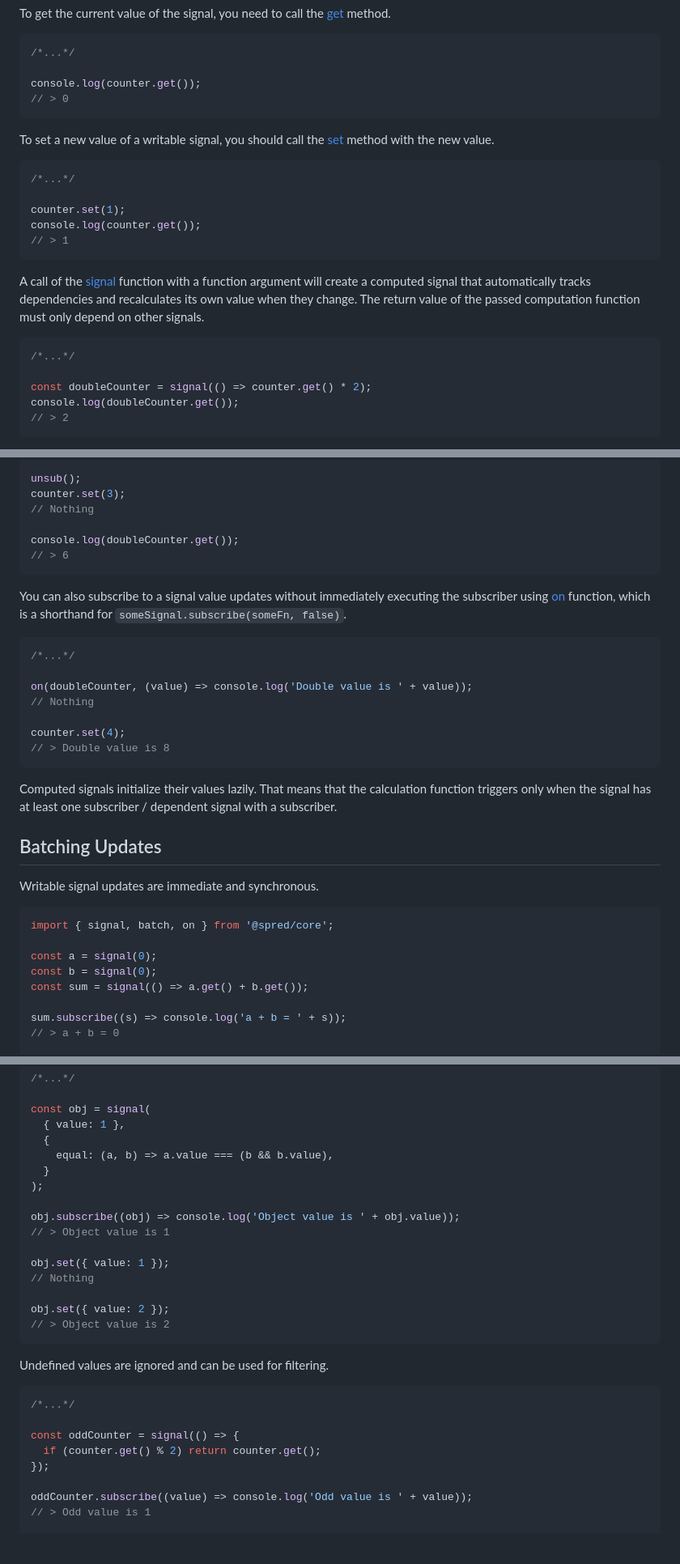
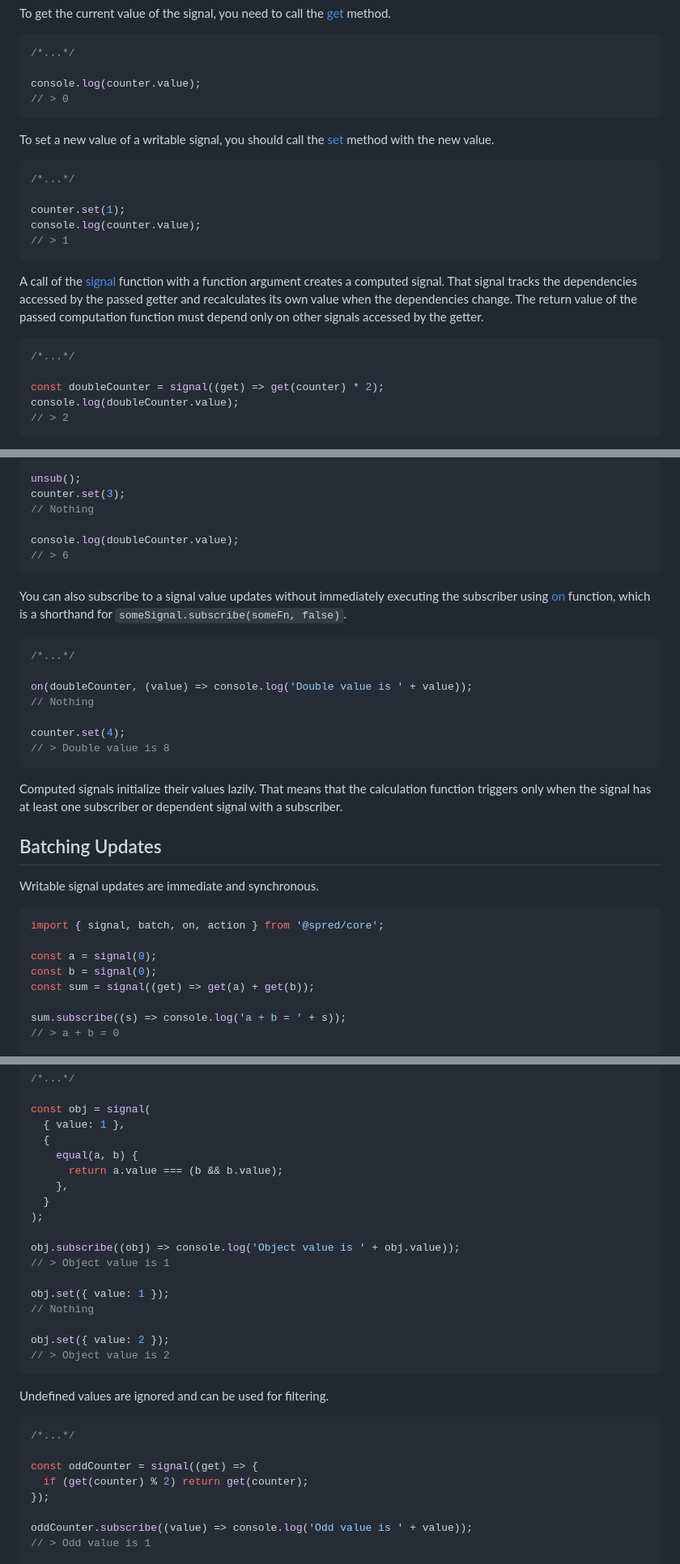
Before and after one commit to art-bazhin/spred, a Markdown page: README.md, 3 parts joined by grey strips. Shown at 81% size. Rendered like a GitHub page; blank space fills up the shorter version.

````diff
--- a/README.md
+++ b/README.md
@@ -67,7 +67,7 @@ To get the current value of the signal, you need to call the [get](https://art-b
 ```ts
 /*...*/
 
-console.log(counter.get());
+console.log(counter.value);
 // > 0
 ```
 
@@ -77,17 +77,17 @@ To set a new value of a writable signal, you should call the [set](https://art-b
 /*...*/
 
 counter.set(1);
-console.log(counter.get());
+console.log(counter.value);
 // > 1
 ```
 
-A call of the [signal](https://art-bazhin.github.io/spred/functions/signal-1.html) function with a function argument will create a computed signal that automatically tracks dependencies and recalculates its own value when they change. The return value of the passed computation function must only depend on other signals.
+A call of the [signal](https://art-bazhin.github.io/spred/functions/signal-1.html) function with a function argument creates a computed signal. That signal tracks the dependencies accessed by the passed getter and recalculates its own value when the dependencies change. The return value of the passed computation function must depend only on other signals accessed by the getter.
 
 ```ts
 /*...*/
 
-const doubleCounter = signal(() => counter.get() * 2);
-console.log(doubleCounter.get());
+const doubleCounter = signal((get) => get(counter) * 2);
+console.log(doubleCounter.value);
 // > 2
 ```
 
@@ -108,7 +108,7 @@ unsub();
 counter.set(3);
 // Nothing
 
-console.log(doubleCounter.get());
+console.log(doubleCounter.value);
 // > 6
 ```
 
@@ -124,18 +124,18 @@ counter.set(4);
 // > Double value is 8
 ```
 
-Computed signals initialize their values lazily. That means that the calculation function triggers only when the signal has at least one subscriber / dependent signal with a subscriber.
+Computed signals initialize their values lazily. That means that the calculation function triggers only when the signal has at least one subscriber or dependent signal with a subscriber.
 
 ## Batching Updates
 
 Writable signal updates are immediate and synchronous.
 
 ```ts
-import { signal, batch, on } from '@spred/core';
+import { signal, batch, on, action } from '@spred/core';
 
 const a = signal(0);
 const b = signal(0);
-const sum = signal(() => a.get() + b.get());
+const sum = signal((get) => get(a) + get(b));
 
 sum.subscribe((s) => console.log('a + b = ' + s));
 // > a + b = 0
@@ -205,7 +219,9 @@ Signals use [Object.is](https://developer.mozilla.org/en-US/docs/Web/JavaScript/
 const obj = signal(
   { value: 1 },
   {
-    equal: (a, b) => a.value === (b && b.value),
+    equal(a, b) {
+      return a.value === (b && b.value);
+    },
   }
 );
 
@@ -224,8 +240,8 @@ Undefined values are ignored and can be used for filtering.
 ```ts
 /*...*/
 
-const oddCounter = signal(() => {
-  if (counter.get() % 2) return counter.get();
+const oddCounter = signal((get) => {
+  if (get(counter) % 2) return get(counter);
 });
 
 oddCounter.subscribe((value) => console.log('Odd value is ' + value));
````
Also changed, not shown: other parts of README.md (+30 -15 lines).
